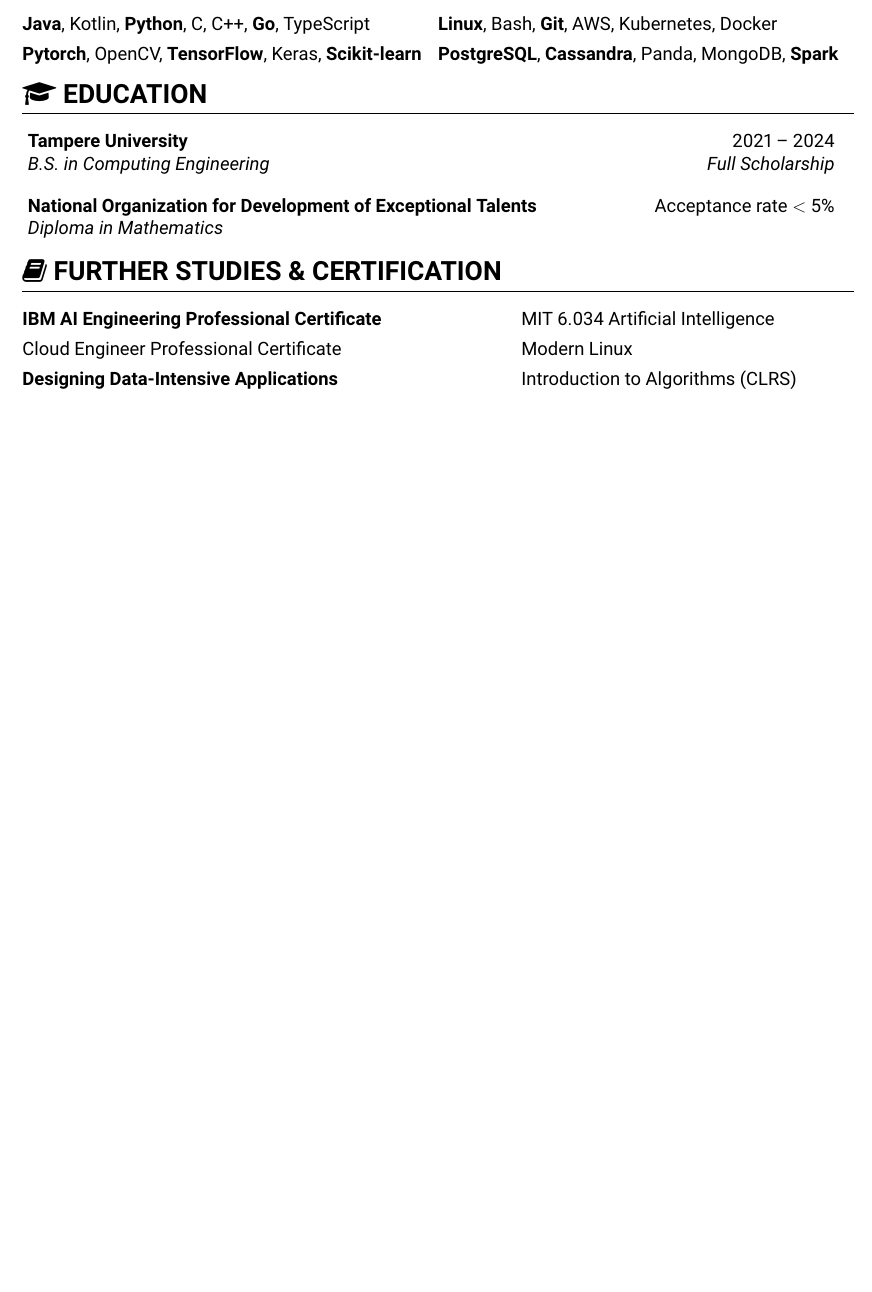
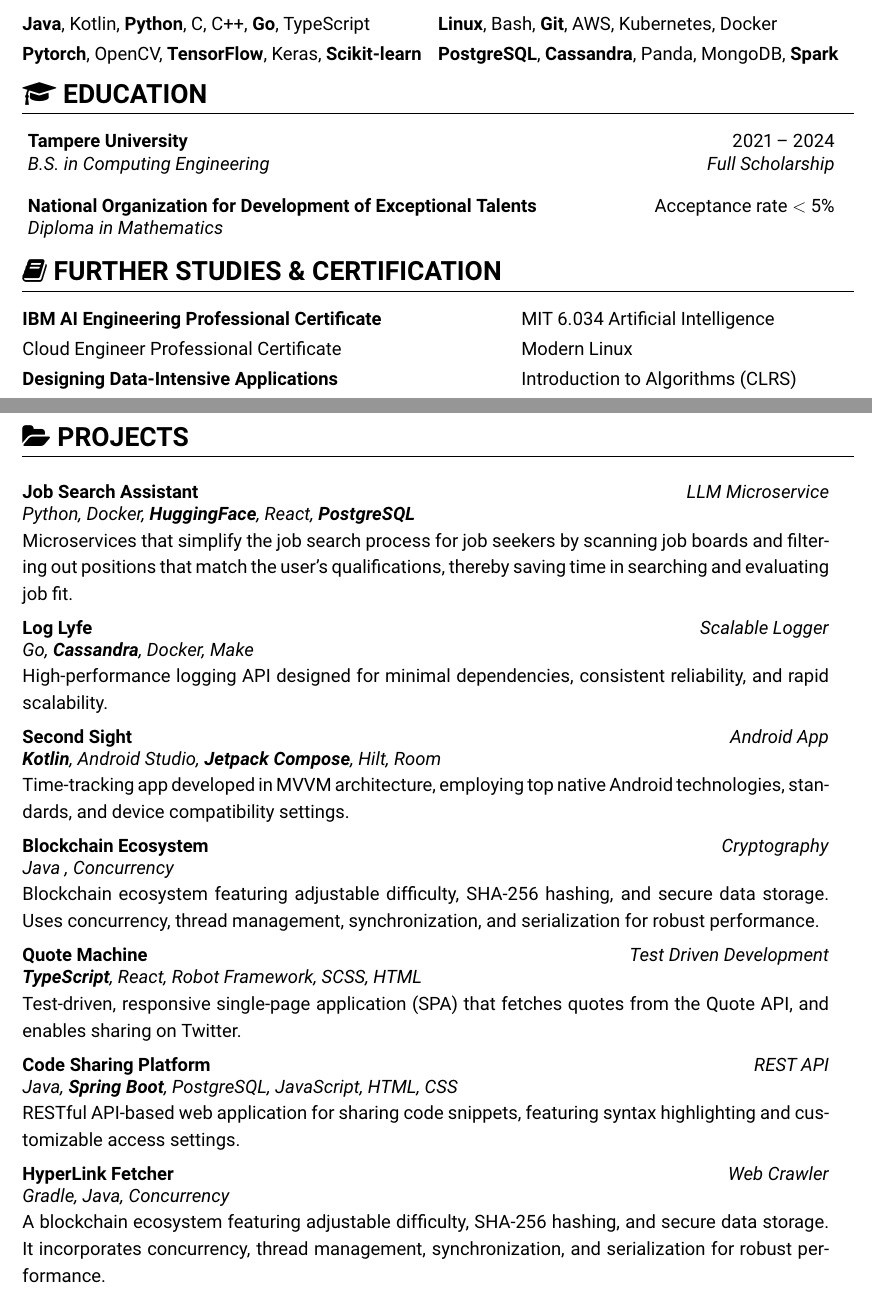
Before and after one commit to MjMoshiri/MjMoshiri, a LaTeX CV (Resume/Latex/paper.tex, which reads Resume/Latex/projects.tex): part of the page before the commit and two parts of pages 1 and 2 of 2 after it, the two joined at a grey line, cut so that both start at the same text, the shorter picture padded with empty space. The pictures show the PDF file Resume/Paper.pdf that the author committed with the source.

Commit message:
add Projects

```diff
--- a/Resume/Latex/paper.tex
+++ b/Resume/Latex/paper.tex
@@ -46,3 +47,6 @@
 \resumeSubHeadingListEnd
 \section{\faBook\space FURTHER STUDIES \& CERTIFICATION}
 \certGeneral
+\pagebreak
+\section{\faFolderOpen\space PROJECTS}
+\projectJobSearch
--- /dev/null
+++ b/Resume/Latex/projects.tex
@@ -0,0 +1,28 @@
+\newcommand{\projectJobSearch}{
+\project{https://github.com/MjMoshiri/myJobSeekingAssistant}{Job Search Assistant}{LLM Microservice}
+      {Python, Docker, \textbf{HuggingFace}, React, \textbf{PostgreSQL}}{     Microservices that simplify the job search process for job seekers by scanning job boards and filtering out positions that match the user's qualifications, thereby saving time in searching and evaluating job fit.}
+}
+\newcommand{\logLyfe}{
+\project{https://github.com/MjMoshiri/log-lyfe}{Log Lyfe}{Scalable Logger}
+      {Go, \textbf{Cassandra}, Docker, Make}{High-performance logging API designed for minimal dependencies, consistent reliability, and rapid scalability.}
+}
+\newcommand{\secondSight}{
+\project{https://github.com/MjMoshiri/SecondSight}{Second Sight}{Android App}{\textbf{Kotlin}, Android Studio,\textbf{ Jetpack Compose}, Hilt, Room}
+      {Time-tracking app developed in MVVM architecture, employing top native Android technologies, standards, and device compatibility settings.}
+}
+\newcommand{\blockChain}{
+\project{https://github.com/MjMoshiri/BlockChain}{Blockchain Ecosystem}{Cryptography}{Java , Concurrency}
+      {Blockchain ecosystem featuring adjustable difficulty, SHA-256 hashing, and secure data storage. Uses concurrency, thread management, synchronization, and serialization for robust performance.}
+}
+\newcommand{\rqm}{
+\project{https://github.com/MjMoshiri/rqm}{Quote Machine}{Test Driven Development}{\textbf{TypeScript}, React, Robot Framework, SCSS, HTML}
+      {Test-driven, responsive single-page application (SPA) that fetches quotes from the Quote API, and enables sharing on Twitter.}
+}
+\newcommand{\codeShare}{
+\project{https://github.com/MjMoshiri/CodeShare}{Code Sharing Platform}{REST API}{Java, \textbf{Spring Boot}, PostgreSQL, JavaScript, HTML, CSS}
+      {RESTful API-based web application for sharing code snippets, featuring syntax highlighting and customizable access settings.}
+}
+\newcommand{\hyperLink}{
+\project{https://github.com/MjMoshiri/HyperLink-Fetcher}{HyperLink Fetcher}{Web Crawler}{Gradle, Java, Concurrency}
+      {A blockchain ecosystem featuring adjustable difficulty, SHA-256 hashing, and secure data storage. It incorporates concurrency, thread management, synchronization, and serialization for robust performance.}
+}
```
Also changed, not shown: Resume/Latex/online.tex (+11 -0 lines), Resume/Latex/styles.tex (+12 -1 lines), Resume/Online.pdf, Resume/Paper.pdf, Resume/Latex/paper.tex (9 more changed lines).
